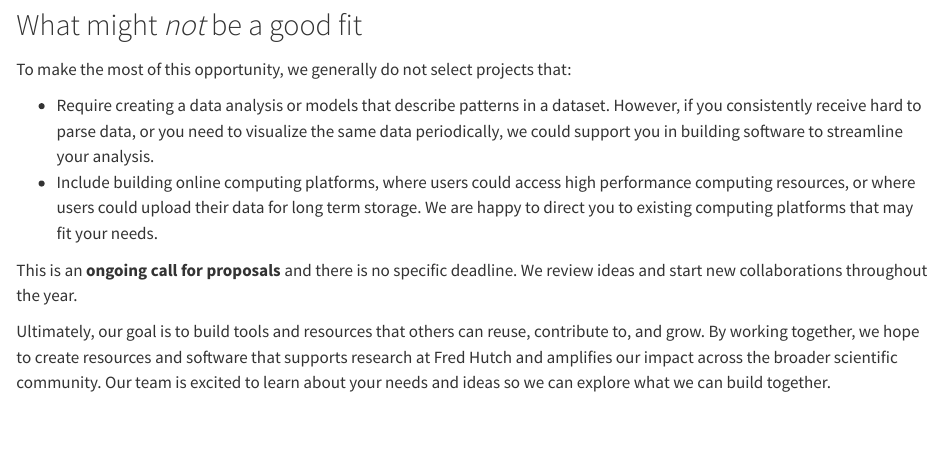
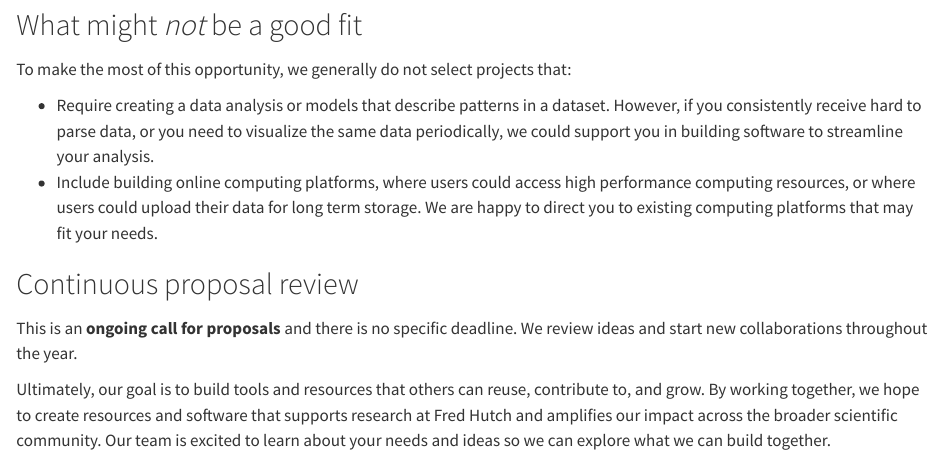
Before and after one commit to getwilds/getwilds.github.io, a Quarto document (collaborate.qmd): the page in a window 1100 px wide, from 1130 px down. Rendered offline with R 4.5, knitr and Pandoc in place of Quarto, with nearby package versions.

Commit message:
added ending heading

```diff
--- a/collaborate.qmd
+++ b/collaborate.qmd
@@ -73,6 +73,8 @@ performance computing resources, or where users could upload their data for
 long term storage. We are happy to direct you to existing computing platforms
 that may fit your needs.
 
+## Continuous proposal review
+
 This is an **ongoing call for proposals** and there is no specific deadline. We
 review ideas and start new collaborations throughout the year.
 
```
